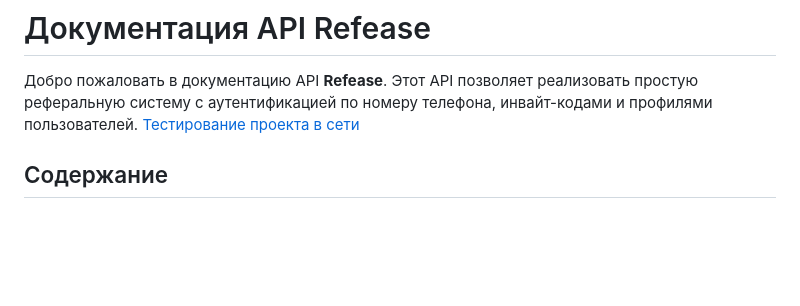
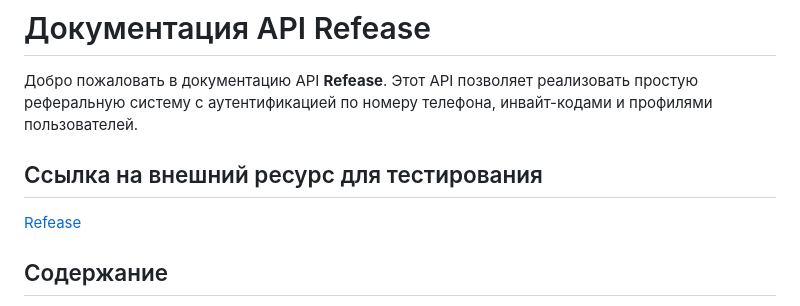
Before and after one commit to Duletun/refease, a Markdown page: README.md, the part around the change. GitHub-like rendering; blank space fills up the shorter version.

```diff
--- a/README.md
+++ b/README.md
@@ -2,7 +2,10 @@
 # Документация API Refease
 
 Добро пожаловать в документацию API **Refease**. Этот API позволяет реализовать простую реферальную систему с аутентификацией по номеру телефона, инвайт-кодами и профилями пользователей.
-[Тестирование проекта в сети](https://refease.onrender.com)
+
+## Ссылка на внешний ресурс для тестирования
+
+[Refease](https://refease.onrender.com)
 
 ## Содержание
 
```
